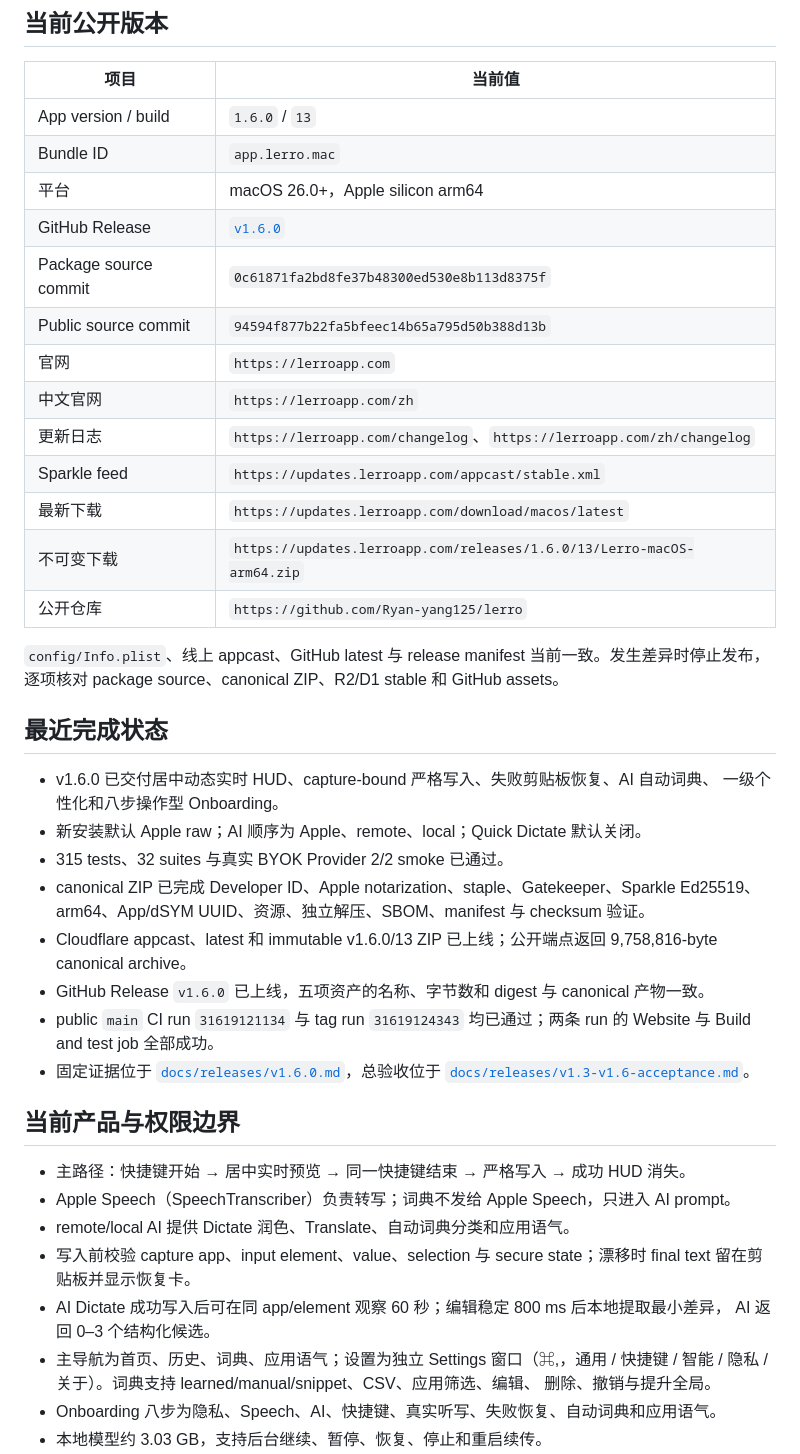
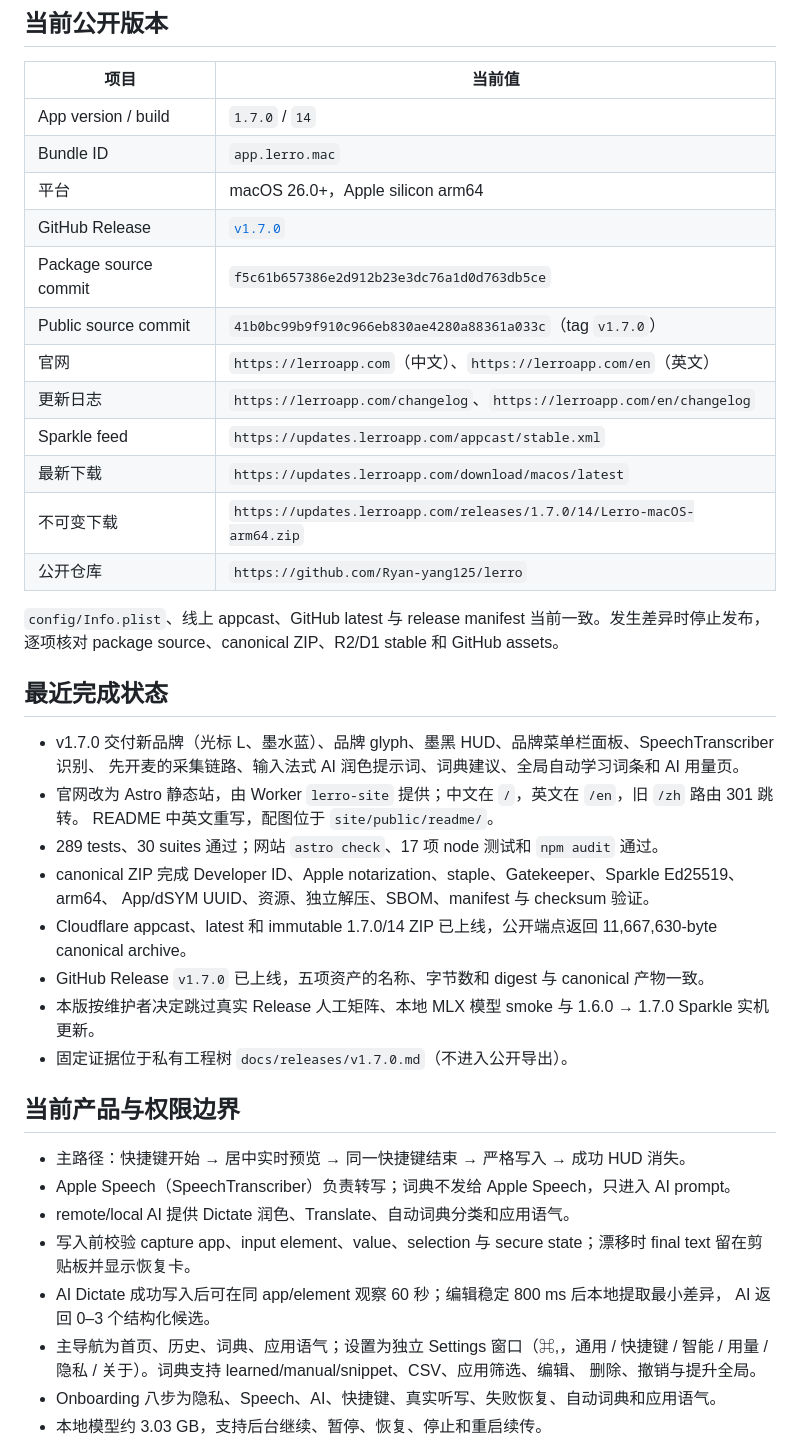
Before and after one commit to Ryan-yang125/lerro, a Markdown page: docs/handoff/current-state.md, the part around one of its changes. Drawn GitHub-style.

Commit message:
docs: record 1.7.0 as the current public release

```diff
--- a/docs/handoff/current-state.md
+++ b/docs/handoff/current-state.md
@@ -6,18 +6,17 @@
 
 | 项目 | 当前值 |
 | --- | --- |
-| App version / build | `1.6.0` / `13` |
+| App version / build | `1.7.0` / `14` |
 | Bundle ID | `app.lerro.mac` |
 | 平台 | macOS 26.0+，Apple silicon arm64 |
-| GitHub Release | [`v1.6.0`](https://github.com/Ryan-yang125/lerro/releases/tag/v1.6.0) |
-| Package source commit | `0c61871fa2bd8fe37b48300ed530e8b113d8375f` |
-| Public source commit | `94594f877b22fa5bfeec14b65a795d50b388d13b` |
-| 官网 | `https://lerroapp.com` |
-| 中文官网 | `https://lerroapp.com/zh` |
-| 更新日志 | `https://lerroapp.com/changelog`、`https://lerroapp.com/zh/changelog` |
+| GitHub Release | [`v1.7.0`](https://github.com/Ryan-yang125/lerro/releases/tag/v1.7.0) |
+| Package source commit | `f5c61b657386e2d912b23e3dc76a1d0d763db5ce` |
+| Public source commit | `41b0bc99b9f910c966eb830ae4280a88361a033c`（tag `v1.7.0`） |
+| 官网 | `https://lerroapp.com`（中文）、`https://lerroapp.com/en`（英文） |
+| 更新日志 | `https://lerroapp.com/changelog`、`https://lerroapp.com/en/changelog` |
 | Sparkle feed | `https://updates.lerroapp.com/appcast/stable.xml` |
 | 最新下载 | `https://updates.lerroapp.com/download/macos/latest` |
-| 不可变下载 | `https://updates.lerroapp.com/releases/1.6.0/13/Lerro-macOS-arm64.zip` |
+| 不可变下载 | `https://updates.lerroapp.com/releases/1.7.0/14/Lerro-macOS-arm64.zip` |
 | 公开仓库 | `https://github.com/Ryan-yang125/lerro` |
 
 `config/Info.plist`、线上 appcast、GitHub latest 与 release manifest 当前一致。发生差异时停止发布，
@@ -25,19 +24,17 @@
 
 ## 最近完成状态
 
-- v1.6.0 已交付居中动态实时 HUD、capture-bound 严格写入、失败剪贴板恢复、AI 自动词典、
-  一级个性化和八步操作型 Onboarding。
-- 新安装默认 Apple raw；AI 顺序为 Apple、remote、local；Quick Dictate 默认关闭。
-- 315 tests、32 suites 与真实 BYOK Provider 2/2 smoke 已通过。
-- canonical ZIP 已完成 Developer ID、Apple notarization、staple、Gatekeeper、Sparkle Ed25519、
-  arm64、App/dSYM UUID、资源、独立解压、SBOM、manifest 与 checksum 验证。
-- Cloudflare appcast、latest 和 immutable v1.6.0/13 ZIP 已上线；公开端点返回 9,758,816-byte
-  canonical archive。
-- GitHub Release `v1.6.0` 已上线，五项资产的名称、字节数和 digest 与 canonical 产物一致。
-- public `main` CI run `31619121134` 与 tag run `31619124343` 均已通过；两条 run 的 Website
-  与 Build and test job 全部成功。
-- 固定证据位于 [`docs/releases/v1.6.0.md`](../releases/v1.6.0.md)，总验收位于
-  [`docs/releases/v1.3-v1.6-acceptance.md`](../releases/v1.3-v1.6-acceptance.md)。
+- v1.7.0 交付新品牌（光标 L、墨水蓝）、品牌 glyph、墨黑 HUD、品牌菜单栏面板、SpeechTranscriber 识别、
+  先开麦的采集链路、输入法式 AI 润色提示词、词典建议、全局自动学习词条和 AI 用量页。
+- 官网改为 Astro 静态站，由 Worker `lerro-site` 提供；中文在 `/`，英文在 `/en`，旧 `/zh` 路由 301 跳转。
+  README 中英文重写，配图位于 `site/public/readme/`。
+- 289 tests、30 suites 通过；网站 `astro check`、17 项 node 测试和 `npm audit` 通过。
+- canonical ZIP 完成 Developer ID、Apple notarization、staple、Gatekeeper、Sparkle Ed25519、arm64、
+  App/dSYM UUID、资源、独立解压、SBOM、manifest 与 checksum 验证。
+- Cloudflare appcast、latest 和 immutable 1.7.0/14 ZIP 已上线，公开端点返回 11,667,630-byte canonical archive。
+- GitHub Release `v1.7.0` 已上线，五项资产的名称、字节数和 digest 与 canonical 产物一致。
+- 本版按维护者决定跳过真实 Release 人工矩阵、本地 MLX 模型 smoke 与 1.6.0 → 1.7.0 Sparkle 实机更新。
+- 固定证据位于私有工程树 `docs/releases/v1.7.0.md`（不进入公开导出）。
 
 ## 当前产品与权限边界
 
@@ -48,7 +45,7 @@
   留在剪贴板并显示恢复卡。
 - AI Dictate 成功写入后可在同 app/element 观察 60 秒；编辑稳定 800 ms 后本地提取最小差异，
   AI 返回 0–3 个结构化候选。
-- 主导航为首页、历史、词典、应用语气；设置为独立 Settings 窗口（⌘,，通用 / 快捷键 / 智能 / 隐私 / 关于）。词典支持 learned/manual/snippet、CSV、应用筛选、编辑、
+- 主导航为首页、历史、词典、应用语气；设置为独立 Settings 窗口（⌘,，通用 / 快捷键 / 智能 / 用量 / 隐私 / 关于）。词典支持 learned/manual/snippet、CSV、应用筛选、编辑、
   删除、撤销与提升全局。
 - Onboarding 八步为隐私、Speech、AI、快捷键、真实听写、失败恢复、自动词典和应用语气。
 - 本地模型约 3.03 GB，支持后台继续、暂停、恢复、停止和重启续传。
```
Also changed, not shown: other parts of docs/handoff/current-state.md (+6 -7 lines).
